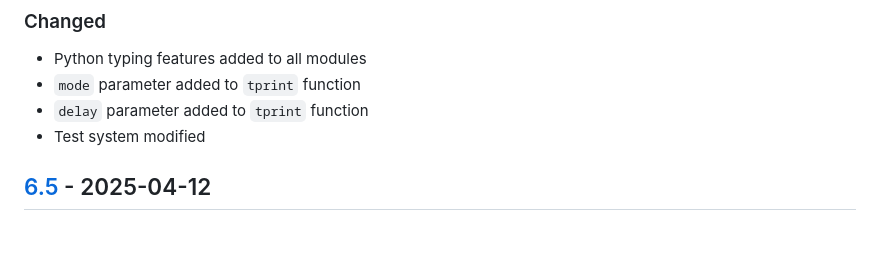
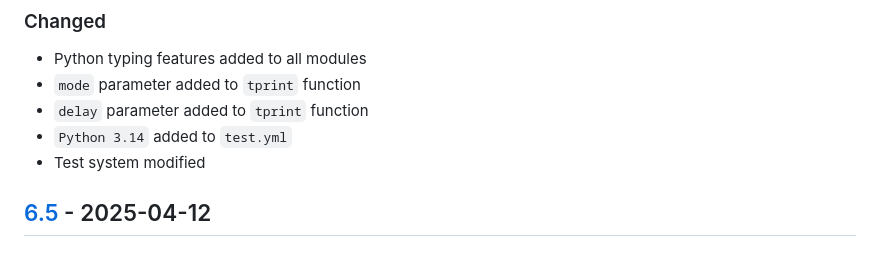
Before and after one commit to sepandhaghighi/art, a Markdown page: CHANGELOG.md, the part around the change. Drawn GitHub-style.

Commit message:
doc : CHANGELOG.md updated

```diff
--- a/CHANGELOG.md
+++ b/CHANGELOG.md
@@ -9,6 +9,7 @@ and this project adheres to [Semantic Versioning](http://semver.org/spec/v2.0.0.
 - Python typing features added to all modules
 - `mode` parameter added to `tprint` function
 - `delay` parameter added to `tprint` function
+- `Python 3.14` added to `test.yml`
 - Test system modified
 ## [6.5] - 2025-04-12
 ### Added
```
